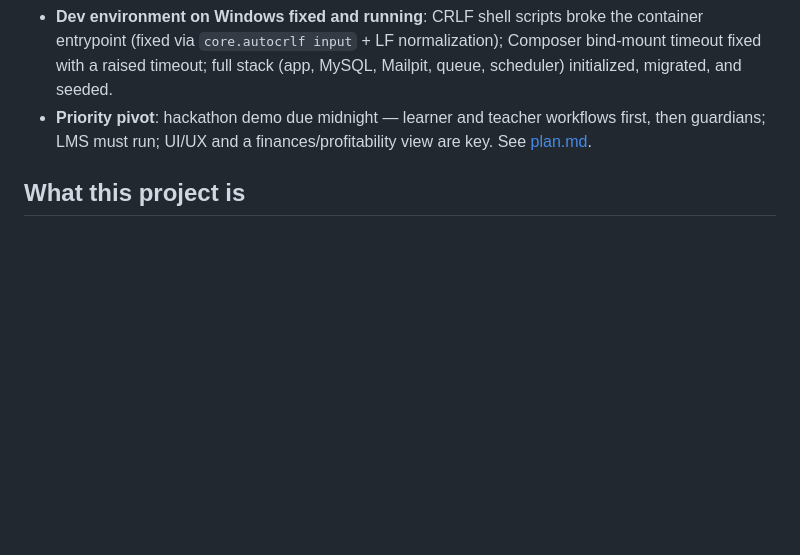
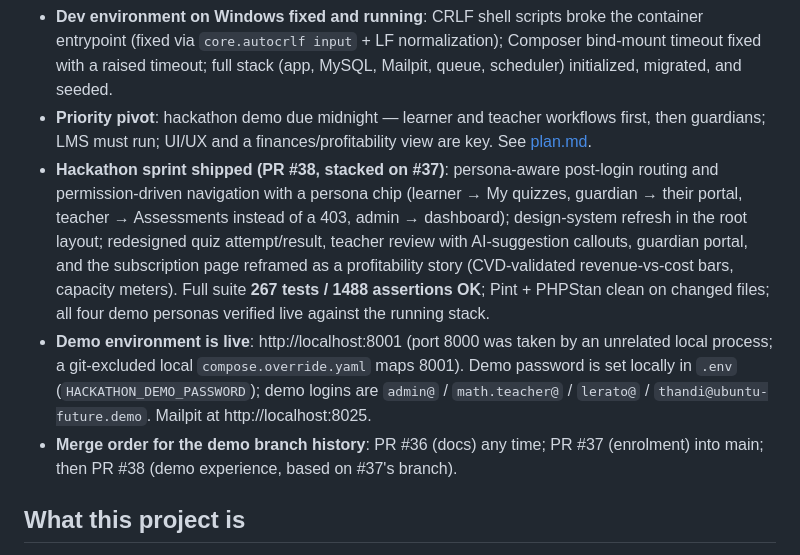
Before and after one commit to thato899/Sky_Fundi_lms, a Markdown page: status.md, the part around the change. Drawn GitHub-style; blank space fills up the shorter version.

Commit message:
docs(planning): record hackathon sprint completion and demo runbook
Co-Authored-By: Claude Fable 5 <noreply@anthropic.com>

```diff
--- a/status.md
+++ b/status.md
@@ -8,6 +8,9 @@ _Last updated: 2026-07-20 evening (baseline analysis as of commit `c9c6a78` on `
 - **Phase 1 shipped — historical enrolment**: date-ranged `learner_enrolments` history maintained transactionally on every placement write, backfilled from current placement, self-healing for learners created before tracking, and enrolment-aware report-card calculation (mid-period class moves no longer hide results). ADR-008. Draft PR #37. Verified: full suite **267 tests / 1488 assertions OK**, Pint and PHPStan clean on changed paths, MySQL forward migration ran in the dev stack.
 - **Dev environment on Windows fixed and running**: CRLF shell scripts broke the container entrypoint (fixed via `core.autocrlf input` + LF normalization); Composer bind-mount timeout fixed with a raised timeout; full stack (app, MySQL, Mailpit, queue, scheduler) initialized, migrated, and seeded.
 - **Priority pivot**: hackathon demo due midnight — learner and teacher workflows first, then guardians; LMS must run; UI/UX and a finances/profitability view are key. See [plan.md](plan.md).
+- **Hackathon sprint shipped (PR #38, stacked on #37)**: persona-aware post-login routing and permission-driven navigation with a persona chip (learner → My quizzes, guardian → their portal, teacher → Assessments instead of a 403, admin → dashboard); design-system refresh in the root layout; redesigned quiz attempt/result, teacher review with AI-suggestion callouts, guardian portal, and the subscription page reframed as a profitability story (CVD-validated revenue-vs-cost bars, capacity meters). Full suite **267 tests / 1488 assertions OK**; Pint + PHPStan clean on changed files; all four demo personas verified live against the running stack.
+- **Demo environment is live**: http://localhost:8001 (port 8000 was taken by an unrelated local process; a git-excluded local `compose.override.yaml` maps 8001). Demo password is set locally in `.env` (`HACKATHON_DEMO_PASSWORD`); demo logins are `admin@` / `math.teacher@` / `lerato@` / `thandi@ubuntu-future.demo`. Mailpit at http://localhost:8025.
+- **Merge order for the demo branch history**: PR #36 (docs) any time; PR #37 (enrolment) into main; then PR #38 (demo experience, based on #37's branch).
 
 ## What this project is
 
```
Also changed, not shown: plan.md (+1 -0 lines).
